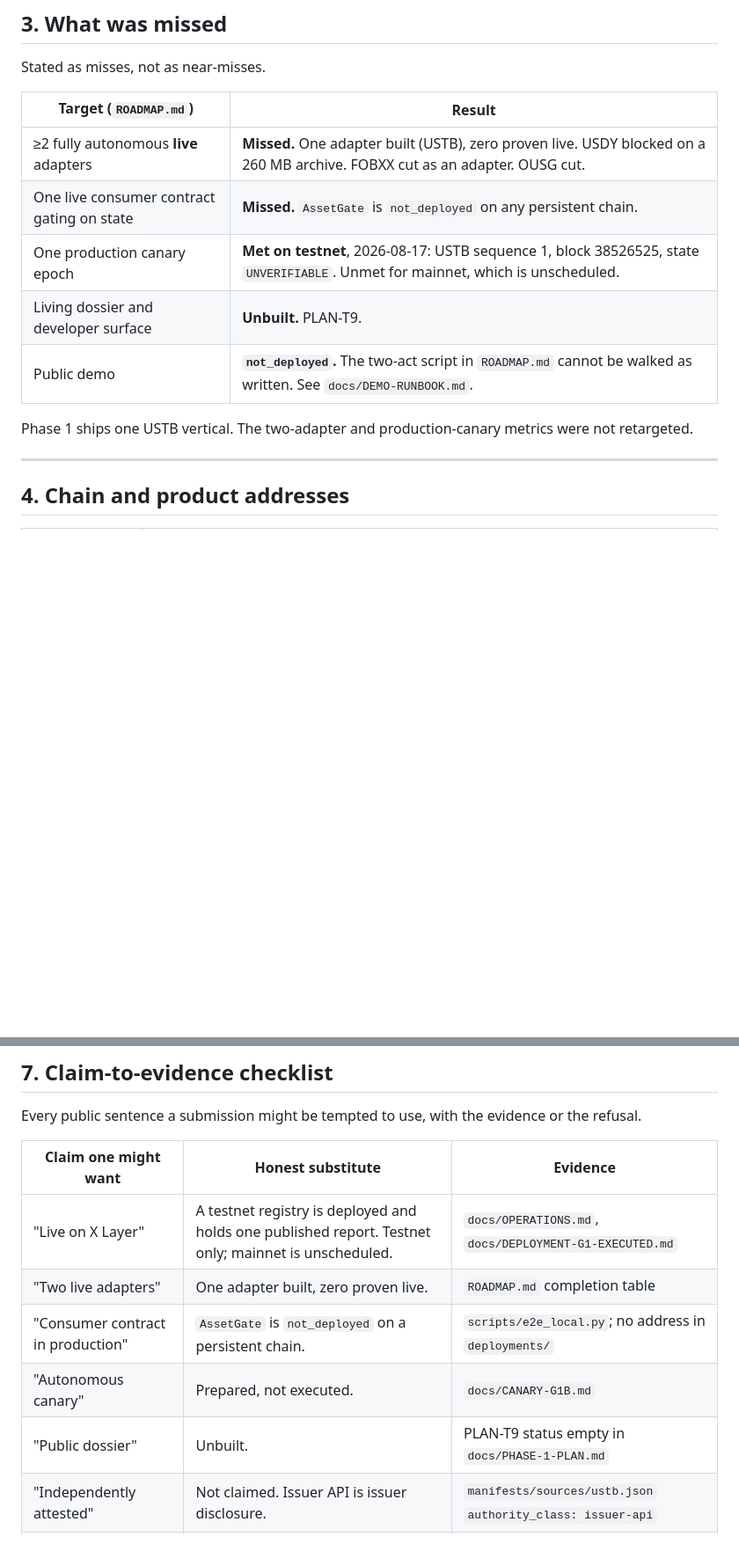
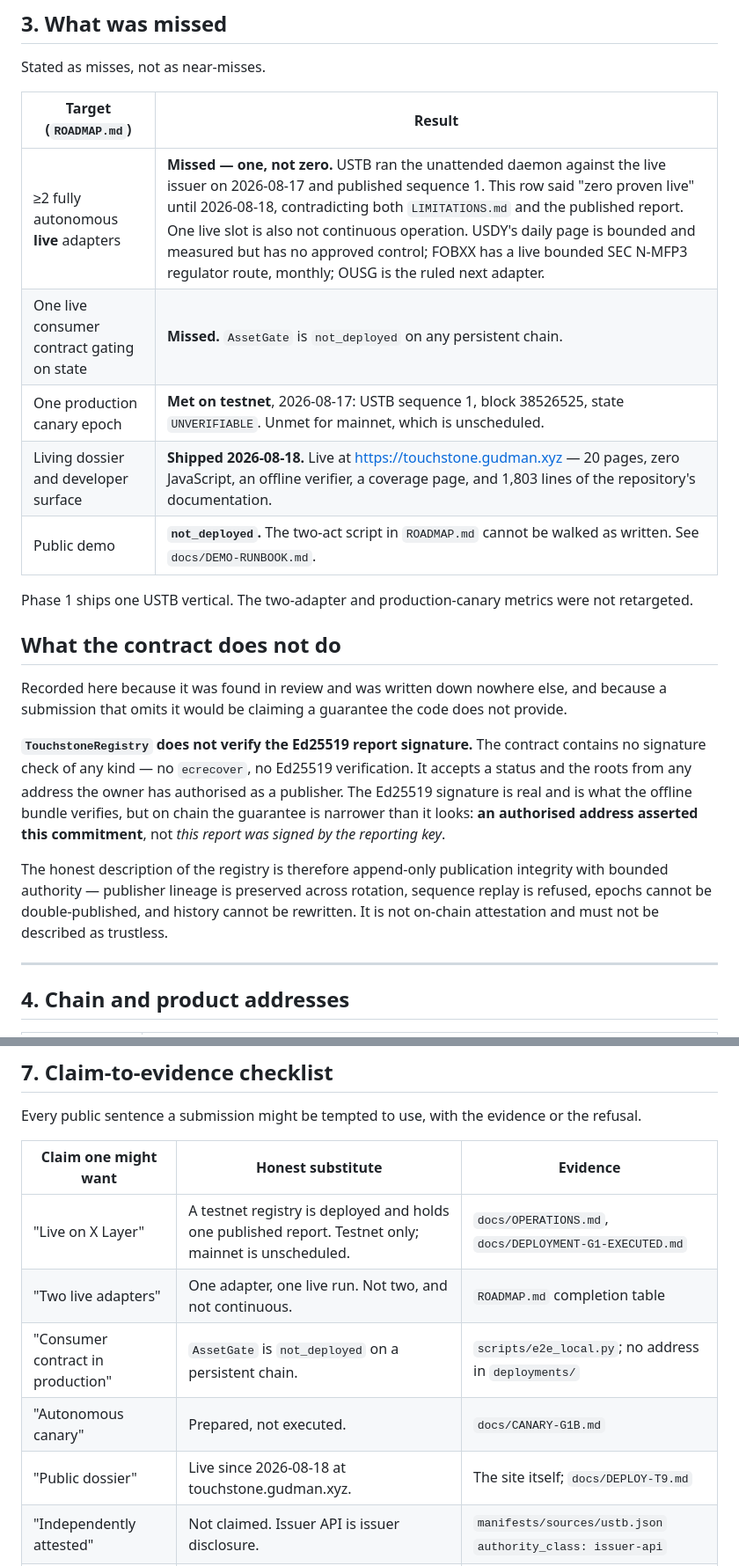
Before and after one commit to Ridwannurudeen/touchstone, a Markdown page: docs/SUBMISSION-DRAFT.md, 2 parts joined by grey strips. Shown at 88% size. Rendered like a GitHub page; blank space fills up the shorter version.

Commit message:
Record what the contract does not do, and stop the draft contradicting the site
Two reviews went looking for weaknesses nobody had written down and found some.

**The registry never verifies the Ed25519 signature.** The contract contains no
signature check of any kind — no ecrecover, no Ed25519. It accepts a status and
two roots from any address the owner authorised. The signature is real and the
offline bundle checks it, but on chain the guarantee is narrower than it reads:
an authorised address asserted this commitment, not this report was signed by
the reporting key. That is now written down, because a submission that omits it
claims a guarantee the code does not provide. The honest description is
append-only publication integrity with bounded authority, not attestation, and
never trustless.

**The draft was contradicting the live site in three places** — "zero proven
live" when USTB has run live, and the dossier "unbuilt" twice when it has been
serving since 2026-08-18. Third instance of this class today. A judge who opens
two files and finds them disagreeing stops trusting both, which is a worse
outcome than any single stale row.

Also recorded from the same review, unresolved and not yet fixed: the first-ever
report carries `event: RECONFIRMED` with `previous_state: UNVERIFIABLE`, and a
first publication cannot reconfirm anything; and its fifth signed limitation
begins "This local-only report" on a report published to a public chain. Both are
inside the signed bytes of sequence 1 and cannot be edited — only superseded.

```diff
--- a/docs/SUBMISSION-DRAFT.md
+++ b/docs/SUBMISSION-DRAFT.md
@@ -117,14 +117,32 @@ Stated as misses, not as near-misses.
 
 | Target (`ROADMAP.md`) | Result |
 |---|---|
-| ≥2 fully autonomous **live** adapters | **Missed.** One adapter built (USTB), zero proven live. USDY blocked on a 260 MB archive. FOBXX cut as an adapter. OUSG cut. |
+| ≥2 fully autonomous **live** adapters | **Missed — one, not zero.** USTB ran the unattended daemon against the live issuer on 2026-08-17 and published sequence 1. This row said "zero proven live" until 2026-08-18, contradicting both `LIMITATIONS.md` and the published report. One live slot is also not continuous operation. USDY's daily page is bounded and measured but has no approved control; FOBXX has a live bounded SEC N-MFP3 regulator route, monthly; OUSG is the ruled next adapter. |
 | One live consumer contract gating on state | **Missed.** `AssetGate` is `not_deployed` on any persistent chain. |
 | One production canary epoch | **Met on testnet**, 2026-08-17: USTB sequence 1, block 38526525, state `UNVERIFIABLE`. Unmet for mainnet, which is unscheduled. |
-| Living dossier and developer surface | **Unbuilt.** PLAN-T9. |
+| Living dossier and developer surface | **Shipped 2026-08-18.** Live at https://touchstone.gudman.xyz — 20 pages, zero JavaScript, an offline verifier, a coverage page, and 1,803 lines of the repository's documentation. |
 | Public demo | **`not_deployed`.** The two-act script in `ROADMAP.md` cannot be walked as written. See `docs/DEMO-RUNBOOK.md`. |
 
 Phase 1 ships one USTB vertical. The two-adapter and production-canary
 metrics were not retargeted.
+
+
+## What the contract does not do
+
+Recorded here because it was found in review and was written down nowhere else, and because a
+submission that omits it would be claiming a guarantee the code does not provide.
+
+**`TouchstoneRegistry` does not verify the Ed25519 report signature.** The contract contains no
+signature check of any kind — no `ecrecover`, no Ed25519 verification. It accepts a status and
+the roots from any address the owner has authorised as a publisher. The Ed25519 signature is
+real and is what the offline bundle verifies, but on chain the guarantee is narrower than it
+looks: **an authorised address asserted this commitment**, not *this report was signed by the
+reporting key*.
+
+The honest description of the registry is therefore append-only publication integrity with
+bounded authority — publisher lineage is preserved across rotation, sequence replay is refused,
+epochs cannot be double-published, and history cannot be rewritten. It is not on-chain
+attestation and must not be described as trustless.
 
 ---
 
@@ -196,10 +214,10 @@ evidence or the refusal.
 | Claim one might want | Honest substitute | Evidence |
 |---|---|---|
 | "Live on X Layer" | A testnet registry is deployed and holds one published report. Testnet only; mainnet is unscheduled. | `docs/OPERATIONS.md`, `docs/DEPLOYMENT-G1-EXECUTED.md` |
-| "Two live adapters" | One adapter built, zero proven live. | `ROADMAP.md` completion table |
+| "Two live adapters" | One adapter, one live run. Not two, and not continuous. | `ROADMAP.md` completion table |
 | "Consumer contract in production" | `AssetGate` is `not_deployed` on a persistent chain. | `scripts/e2e_local.py`; no address in `deployments/` |
 | "Autonomous canary" | Prepared, not executed. | `docs/CANARY-G1B.md` |
-| "Public dossier" | Unbuilt. | PLAN-T9 status empty in `docs/PHASE-1-PLAN.md` |
+| "Public dossier" | Live since 2026-08-18 at touchstone.gudman.xyz. | The site itself; `docs/DEPLOY-T9.md` |
 | "Independently attested" | Not claimed. Issuer API is issuer disclosure. | `manifests/sources/ustb.json` `authority_class: issuer-api` |
 | "Regulatory-grade" / "safe" / "solvent" | Banned. Not claimed. | `ROADMAP.md` ambition-theatre list; `docs/LIMITATIONS.md` |
 | "Users" / "volume" / "TVL" | None. No product users are recorded. | No such metric exists in the tree |
```
